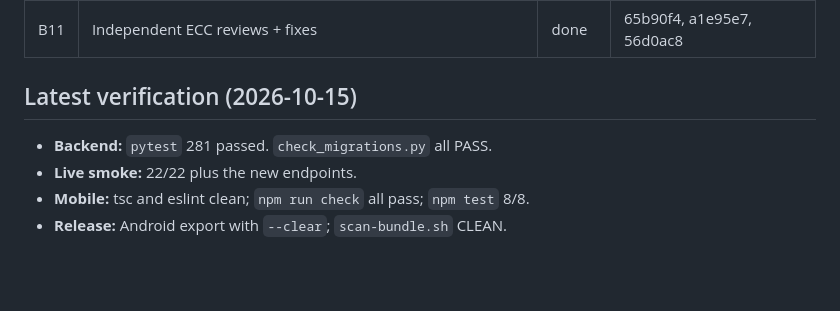
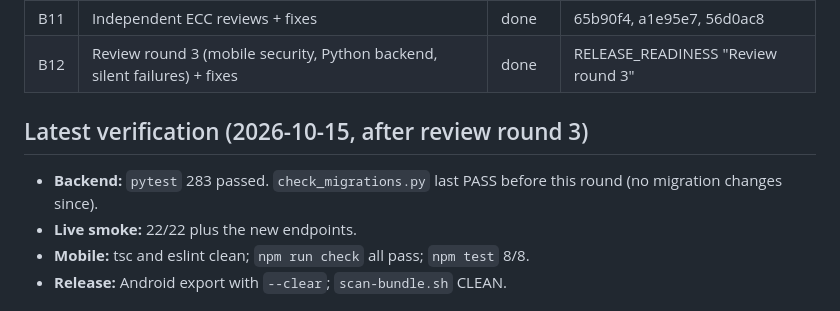
Before and after one commit to lakshmanlak07/land_here, a Markdown page: docs/BUILD_PROGRESS.md, the part around the change. GitHub-like rendering; blank space fills up the shorter version.

```diff
--- a/docs/BUILD_PROGRESS.md
+++ b/docs/BUILD_PROGRESS.md
@@ -23,9 +23,10 @@ checks. Coordinate before editing those files.
 | B9 | Mobile Jest component tests | done | c3de88d |
 | B10 | Docs: README, RUNBOOK, CAPACITY, RELEASE_READINESS | done | 4b1c807 + this commit |
 | B11 | Independent ECC reviews + fixes | done | 65b90f4, a1e95e7, 56d0ac8 |
+| B12 | Review round 3 (mobile security, Python backend, silent failures) + fixes | done | RELEASE_READINESS "Review round 3" |
 
-## Latest verification (2026-10-15)
-- **Backend:** `pytest` 281 passed. `check_migrations.py` all PASS.
+## Latest verification (2026-10-15, after review round 3)
+- **Backend:** `pytest` 283 passed. `check_migrations.py` last PASS before this round (no migration changes since).
 - **Live smoke:** 22/22 plus the new endpoints.
 - **Mobile:** tsc and eslint clean; `npm run check` all pass; `npm test` 8/8.
 - **Release:** Android export with `--clear`; `scan-bundle.sh` CLEAN.
```
Also changed, not shown: docs/RELEASE_READINESS.md (+18 -5 lines).
